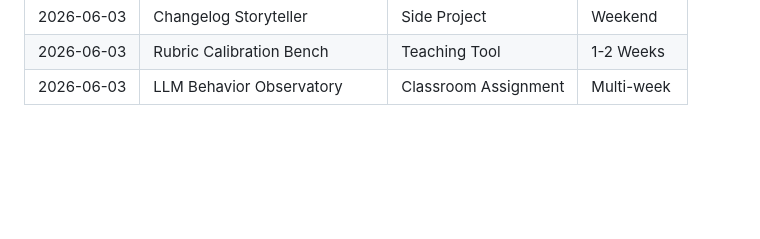
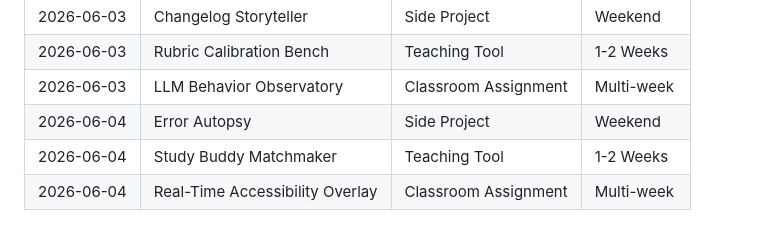
Before and after one commit to pisanuw/daily-project-ideas, a Markdown page: IDEAS.md, the part around the change. Rendered like a GitHub page; blank space fills up the shorter version.

Commit message:
Add project ideas for 2026-06-04

```diff
--- a/IDEAS.md
+++ b/IDEAS.md
@@ -71,3 +71,6 @@
 | 2026-06-03 | Changelog Storyteller | Side Project | Weekend |
 | 2026-06-03 | Rubric Calibration Bench | Teaching Tool | 1-2 Weeks |
 | 2026-06-03 | LLM Behavior Observatory | Classroom Assignment | Multi-week |
+| 2026-06-04 | Error Autopsy | Side Project | Weekend |
+| 2026-06-04 | Study Buddy Matchmaker | Teaching Tool | 1-2 Weeks |
+| 2026-06-04 | Real-Time Accessibility Overlay | Classroom Assignment | Multi-week |
```
Also changed, not shown: ideas/2026-06-04.md (added, +68 -0 lines).
